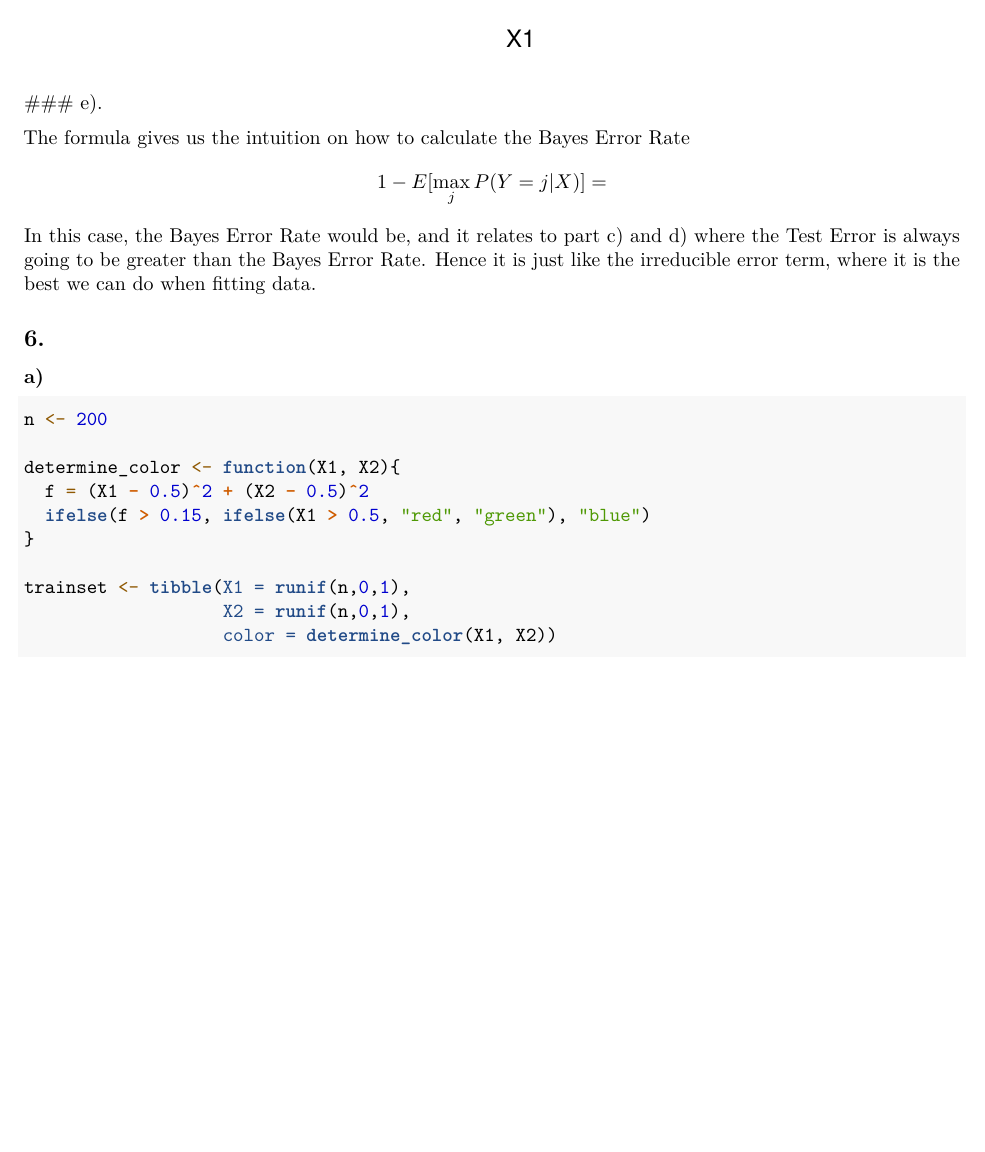
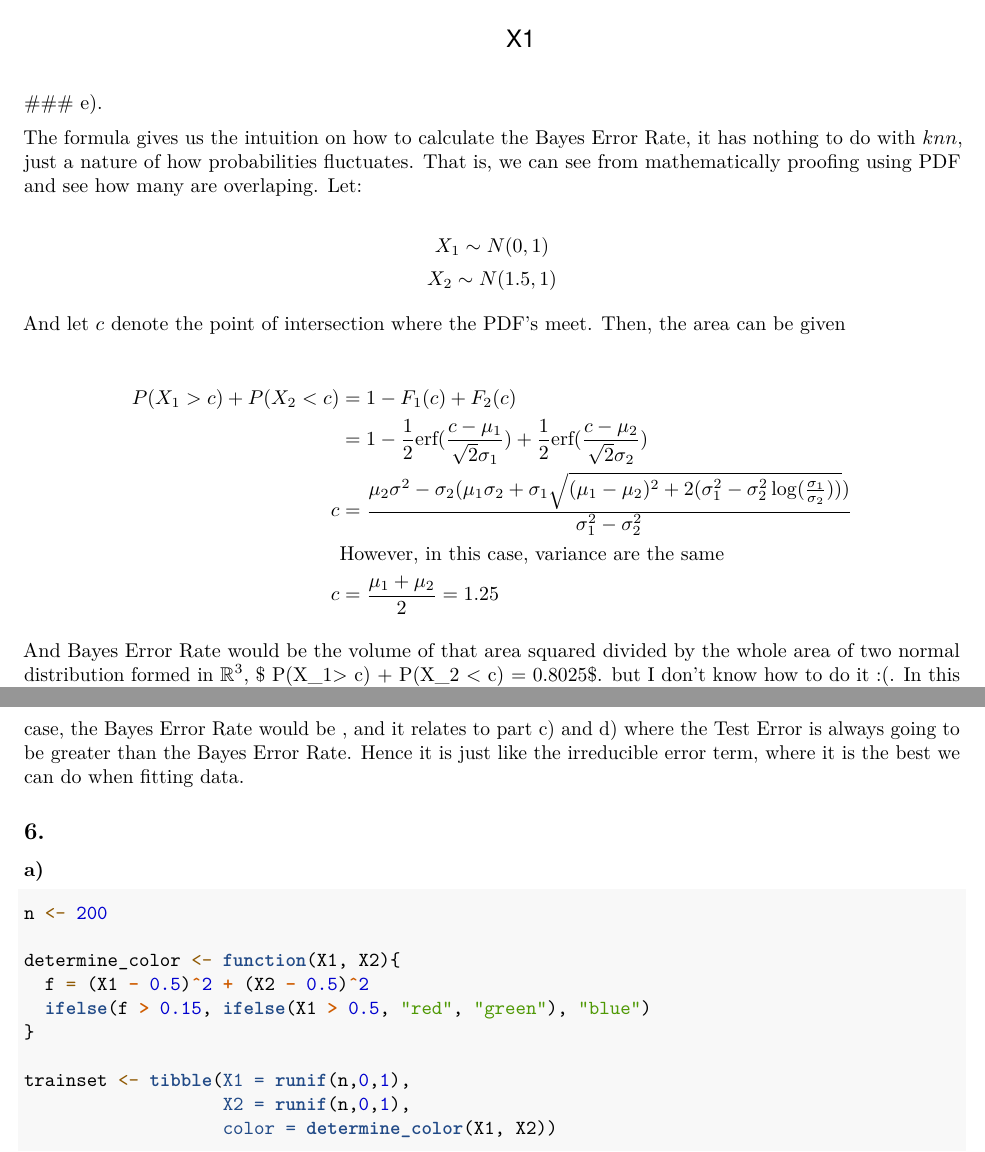
Before and after one commit to cpr126/STAT-435, an R Markdown document (Homework/HW1/HW1.Rmd): part of page 6 of 14 before the commit and two parts of pages 6 and 7 of 14 after it, the two joined at a grey line, cut so that both start at the same text, the shorter picture padded with empty space. Rendered offline with R 4.5, knitr and Pandoc, then LaTeX, with nearby package versions; code that draws random numbers runs with fixed seeds of ours; some code elsewhere in the file could not run offline.

````diff
--- a/Homework/HW1/HW1.Rmd
+++ b/Homework/HW1/HW1.Rmd
@@ -176,11 +176,24 @@
 ```
 ### e).
 
-The formula gives us the intuition on how to calculate the Bayes Error Rate
-$$
-1 - E[\max_j P(Y = j | X)] =
-$$
-In this case, the Bayes Error Rate would be, and it relates to part c) and d) where the Test Error is always going to be greater than the Bayes Error Rate. Hence it is just like the irreducible error term, where it is the best we can do when fitting data.
+The formula gives us the intuition on how to calculate the Bayes Error Rate, it has nothing to do with $knn$, just a nature of how probabilities fluctuates. That is, we can see from mathematically proofing using PDF and see how many are overlaping.
+Let:
+
+\[X_1 \sim N(0, 1)\]
+\[X_2 \sim N(1.5,1)\]
+
+And let $c$ denote the point of intersection where the PDF's meet. Then, the area can be given
+
+\begin{align*}
+ P(X_1> c) + P(X_2 < c) &= 1 - F_1(c) + F_2(c)\\
+&= 1 - \frac12\text{erf}(\frac{c - \mu_1}{\sqrt{2}\sigma_1}) + \frac12\text{erf}(\frac{c - \mu_2}{\sqrt{2}\sigma_2})\\
+c & = \frac{\mu_2\sigma^2 - \sigma_2(\mu_1\sigma_2 + \sigma_1\sqrt{(\mu_1 - \mu_2)^2 + 2(\sigma_1^2 - \sigma_2^2\log(\frac{\sigma_1}{\sigma_2}))})}{\sigma^2_1 - \sigma^2_2}\\
+&\text{However, in this case, variance are the same} \\
+c &= \frac{\mu_1 + \mu_2}{2} = 1.25
+\end{align*}
+
+And Bayes Error Rate would be the volume of that area squared divided by the whole area of two normal distribution formed in $\mathbb{R}^3$, $ P(X_1> c) + P(X_2 < c)  = 0.8025$. but I don't know how to do it :(.
+In this case, the Bayes Error Rate would be , and it relates to part c) and d) where the Test Error is always going to be greater than the Bayes Error Rate. Hence it is just like the irreducible error term, where it is the best we can do when fitting data.
 
 
 
````
Also changed, not shown: Homework/HW1/HW1.pdf, Homework/HW1/HW1.Rmd (8 more changed lines), 2 other files.
